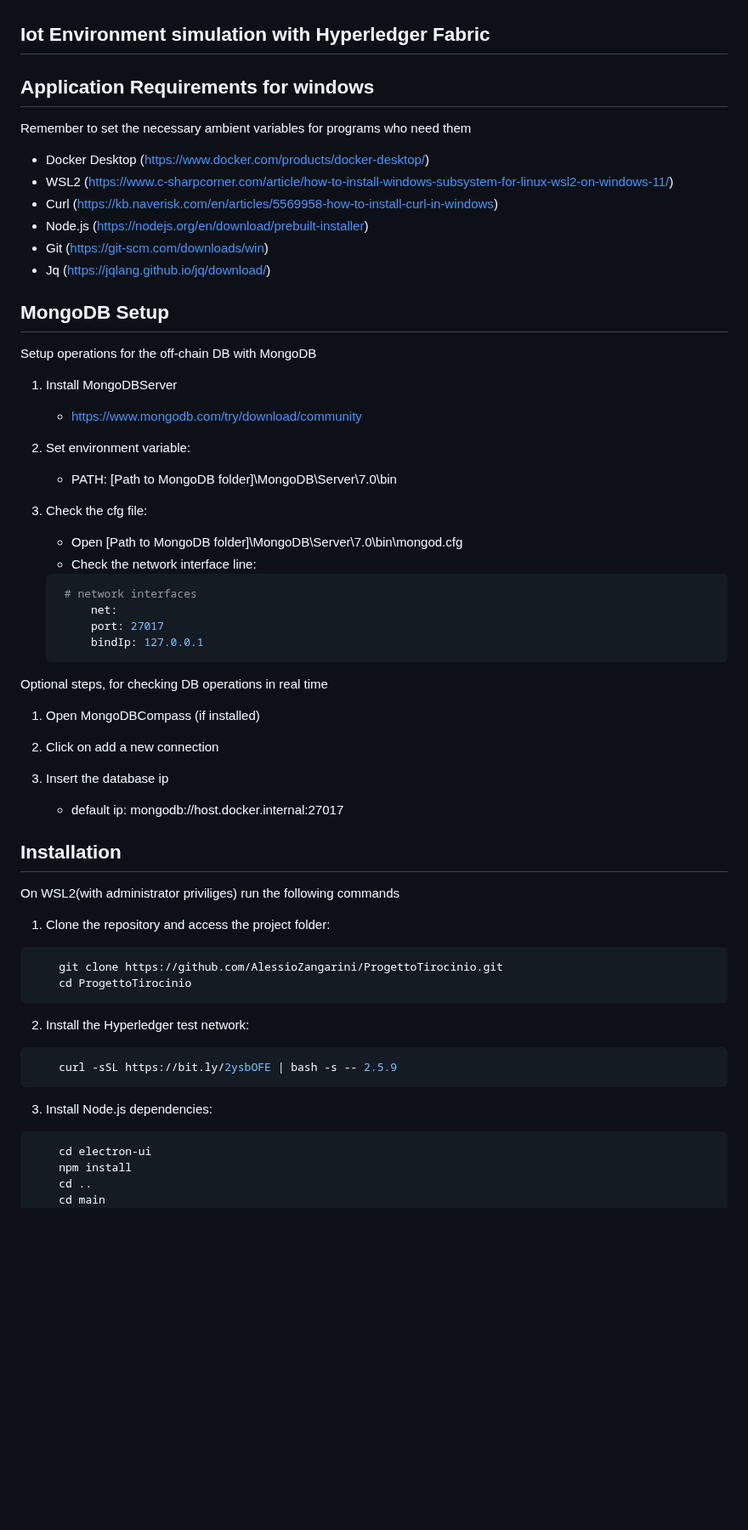
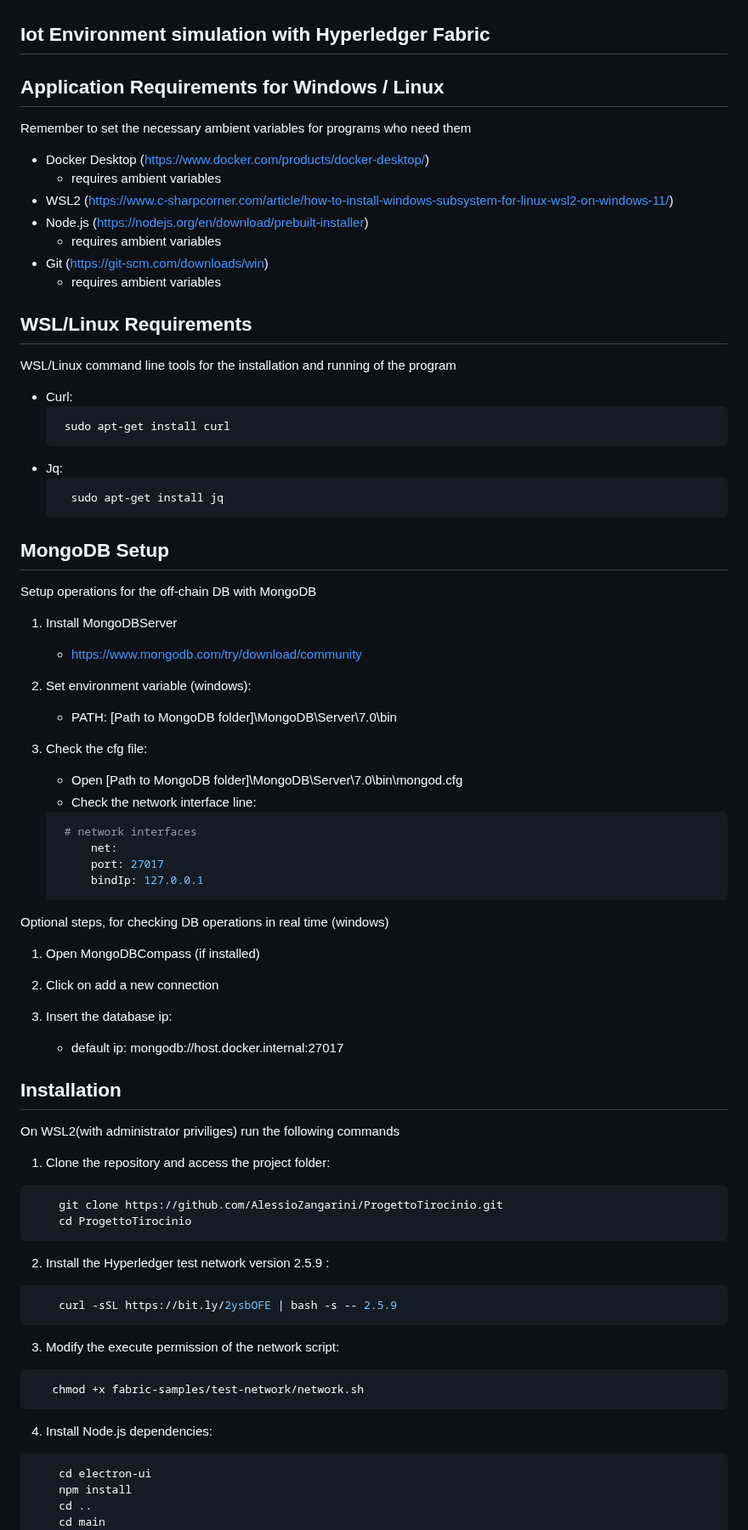
Before and after one commit to AlessioZangarini/ProgettoTirocinio, a Markdown page: readme.md, the part around one of its changes. Shown at 85% size. Drawn GitHub-style; blank space fills up the shorter version.

````diff
--- a/readme.md
+++ b/readme.md
@@ -1,14 +1,25 @@
 ## Iot Environment simulation with Hyperledger Fabric
 
-## Application Requirements for windows
+## Application Requirements for Windows / Linux
 Remember to set the necessary ambient variables for programs who need them
 - Docker Desktop (https://www.docker.com/products/docker-desktop/)
+    - requires ambient variables
 - WSL2 (https://www.c-sharpcorner.com/article/how-to-install-windows-subsystem-for-linux-wsl2-on-windows-11/)
-- Curl (https://kb.naverisk.com/en/articles/5569958-how-to-install-curl-in-windows)
 - Node.js (https://nodejs.org/en/download/prebuilt-installer)
+    - requires ambient variables
 - Git (https://git-scm.com/downloads/win)
-- Jq (https://jqlang.github.io/jq/download/)
+    - requires ambient variables
 
+## WSL/Linux Requirements
+WSL/Linux command line tools for the installation and running of the program
+- Curl:
+   ```bash
+    sudo apt-get install curl
+    ```
+- Jq:
+   ```bash
+     sudo apt-get install jq
+   ```
 
 ## MongoDB Setup
 Setup operations for the off-chain DB with MongoDB
@@ -16,7 +27,7 @@ Setup operations for the off-chain DB with MongoDB
 1. Install MongoDBServer
    - https://www.mongodb.com/try/download/community
 
-2. Set environment variable:
+2. Set environment variable (windows):
    - PATH: [Path to MongoDB folder]\MongoDB\Server\7.0\bin
 
 3. Check the cfg file:
@@ -29,13 +40,13 @@ Setup operations for the off-chain DB with MongoDB
         bindIp: 127.0.0.1
     ```
 
-Optional steps, for checking DB operations in real time
+Optional steps, for checking DB operations in real time (windows)
 
 1. Open MongoDBCompass (if installed)
 
 2. Click on add a new connection
 
-3. Insert the database ip
+3. Insert the database ip:
    - default ip: mongodb://host.docker.internal:27017
 
 ## Installation
@@ -46,11 +57,16 @@ On WSL2(with administrator priviliges) run the following commands
     git clone https://github.com/AlessioZangarini/ProgettoTirocinio.git
     cd ProgettoTirocinio
 ```
-2. Install the Hyperledger test network:
+2. Install the Hyperledger test network version 2.5.9 :
 ```bash
     curl -sSL https://bit.ly/2ysbOFE | bash -s -- 2.5.9
 ```
-3. Install Node.js dependencies:
+
+3. Modify the execute permission of the network script:
+```bash
+   chmod +x fabric-samples/test-network/network.sh
+```
+4. Install Node.js dependencies:
 ```bash
     cd electron-ui
     npm install
````
Also changed, not shown: other parts of readme.md (+37 -1 lines).
